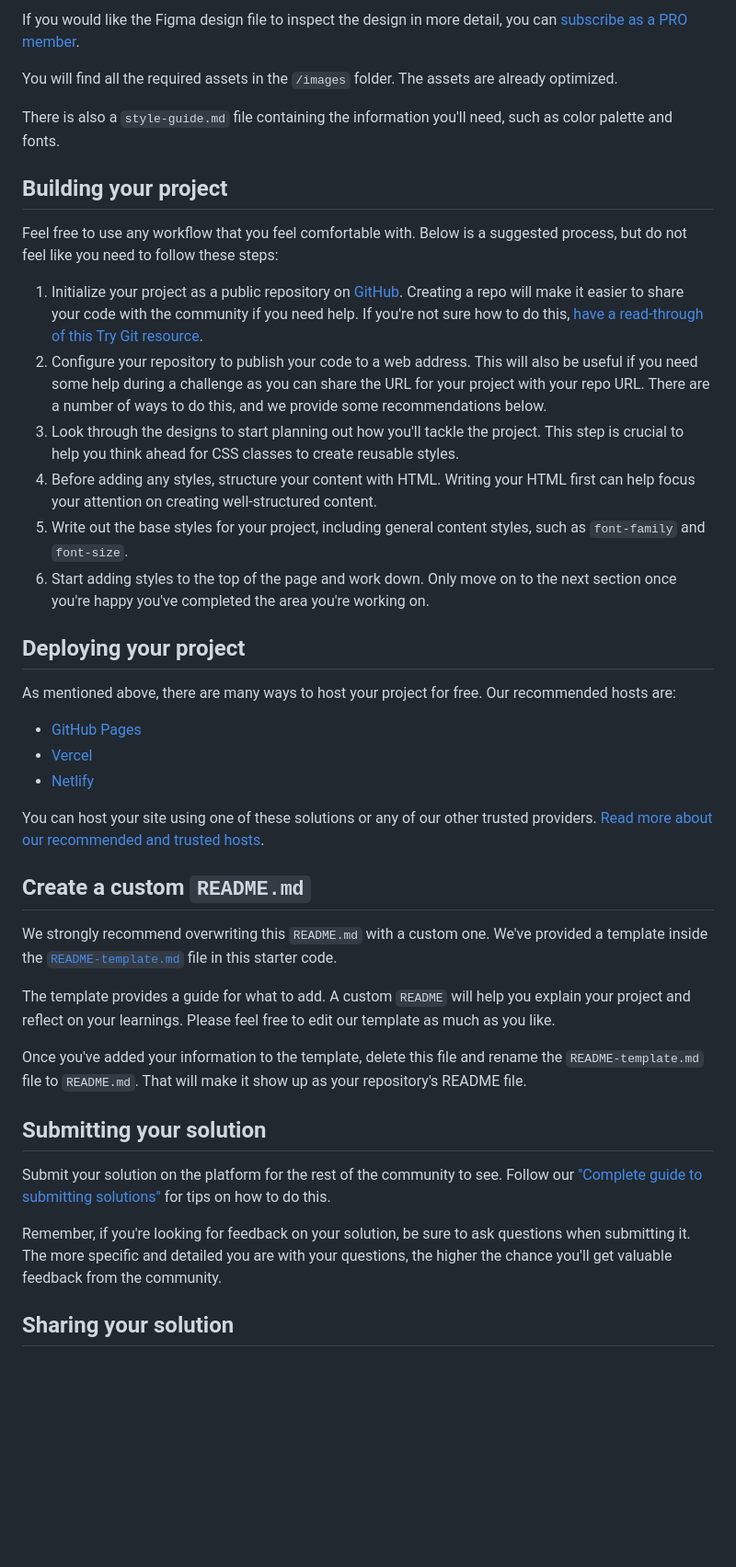
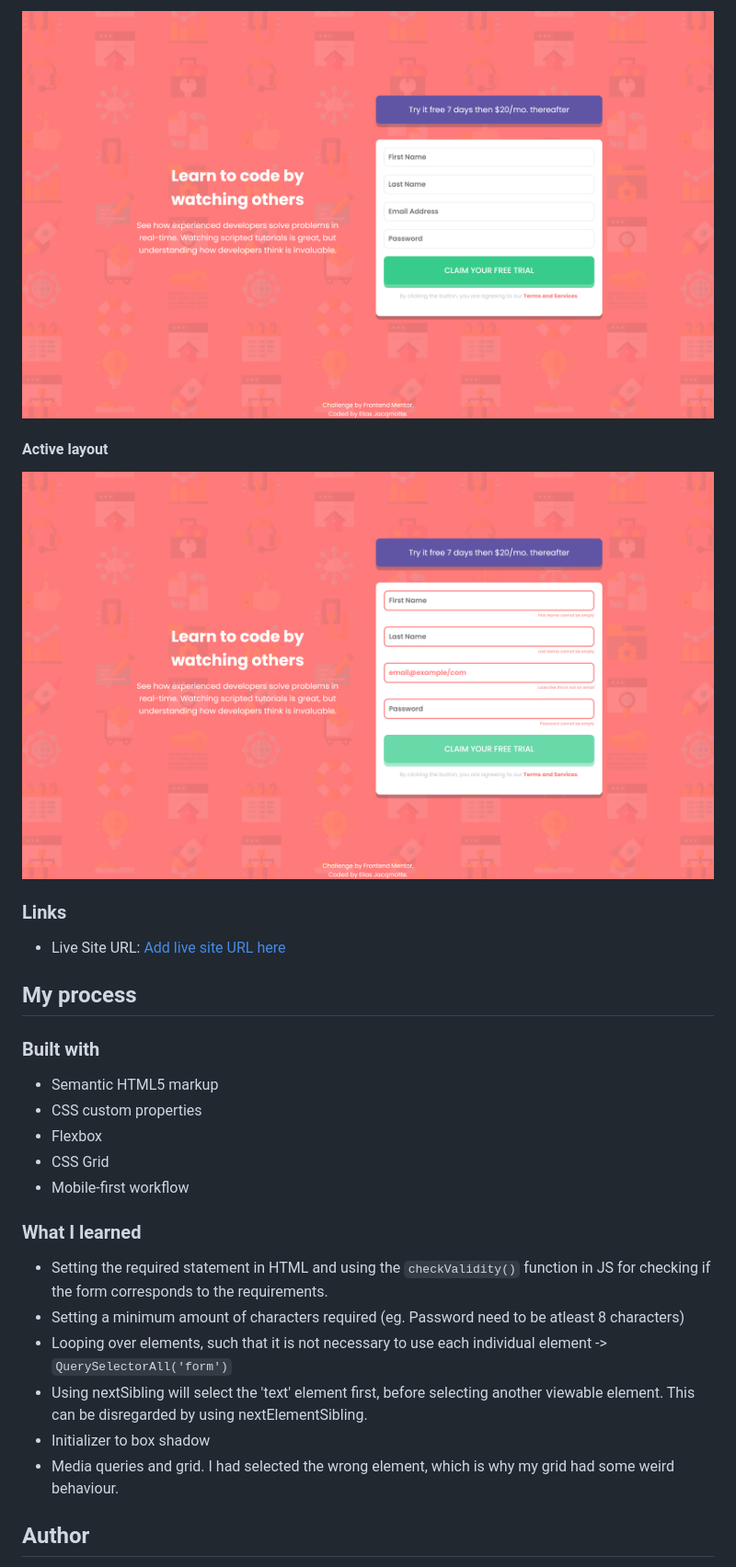
Before and after one commit to elias-jacqmotte/intro-component-with-signup-form-vanilla, a Markdown page: README.md, the part around one of its changes. Shown at 92% size. GitHub-like rendering; pictures changed too: images/finished_product/active-layout.png (added), images/finished_product/desktop-layout.png (added); blank space fills up the shorter version.

Commit message:
finished site

```diff
--- a/README.md
+++ b/README.md
@@ -34,44 +37,32 @@ The designs are in JPG static format. Using JPGs will mean that you'll need to u
 
-If you would like the Figma design file to inspect the design in more detail, you can [subscribe as a PRO member](https://www.frontendmentor.io/pro).
+![Desktop layout](./images/finished_product/desktop-layout.png)
 
-You will find all the required assets in the `/images` folder. The assets are already optimized.
+#### Active layout
+![Active layout](./images/finished_product/active-layout.png)
 
-There is also a `style-guide.md` file containing the information you'll need, such as color palette and fonts.
+### Links
 
-## Building your project
+- Live Site URL: [Add live site URL here](https://your-live-site-url.com)
 
-Feel free to use any workflow that you feel comfortable with. Below is a suggested process, but do not feel like you need to follow these steps:
+## My process
 
-1. Initialize your project as a public repository on [GitHub](https://github.com/). Creating a repo will make it easier to share your code with the community if you need help. If you're not sure how to do this, [have a read-through of this Try Git resource](https://try.github.io/).
-2. Configure your repository to publish your code to a web address. This will also be useful if you need some help during a challenge as you can share the URL for your project with your repo URL. There are a number of ways to do this, and we provide some recommendations below.
-3. Look through the designs to start planning out how you'll tackle the project. This step is crucial to help you think ahead for CSS classes to create reusable styles.
-4. Before adding any styles, structure your content with HTML. Writing your HTML first can help focus your attention on creating well-structured content.
-5. Write out the base styles for your project, including general content styles, such as `font-family` and `font-size`.
-6. Start adding styles to the top of the page and work down. Only move on to the next section once you're happy you've completed the area you're working on.
+### Built with
 
-## Deploying your project
+- Semantic HTML5 markup
+- CSS custom properties
+- Flexbox
+- CSS Grid
+- Mobile-first workflow
 
-As mentioned above, there are many ways to host your project for free. Our recommended hosts are:
+### What I learned
 
-- [GitHub Pages](https://pages.github.com/)
-- [Vercel](https://vercel.com/)
-- [Netlify](https://www.netlify.com/)
+- Setting the required statement in HTML and using the `checkValidity()` function in JS for checking if the form corresponds to the requirements.
+- Setting a minimum amount of characters required (eg. Password need to be atleast 8 characters)
+- Looping over elements, such that it is not necessary to use each individual element -> `QuerySelectorAll('form')`
+- Using nextSibling will select the 'text' element first, before selecting another viewable element. This can be disregarded by using nextElementSibling.
+- Initializer to box shadow
+- Media queries and grid. I had selected the wrong element, which is why my grid had some weird behaviour.
 
-You can host your site using one of these solutions or any of our other trusted providers. [Read more about our recommended and trusted hosts](https://medium.com/frontend-mentor/frontend-mentor-trusted-hosting-providers-bf000dfebe).
 
-## Create a custom `README.md`
+## Author
 
-We strongly recommend overwriting this `README.md` with a custom one. We've provided a template inside the [`README-template.md`](./README-template.md) file in this starter code.
-
-The template provides a guide for what to add. A custom `README` will help you explain your project and reflect on your learnings. Please feel free to edit our template as much as you like.
-
-Once you've added your information to the template, delete this file and rename the `README-template.md` file to `README.md`. That will make it show up as your repository's README file.
-
-## Submitting your solution
-
-Submit your solution on the platform for the rest of the community to see. Follow our ["Complete guide to submitting solutions"](https://medium.com/frontend-mentor/a-complete-guide-to-submitting-solutions-on-frontend-mentor-ac6384162248) for tips on how to do this.
-
-Remember, if you're looking for feedback on your solution, be sure to ask questions when submitting it. The more specific and detailed you are with your questions, the higher the chance you'll get valuable feedback from the community.
-
-## Sharing your solution
-
```
Also changed, not shown: other parts of README.md (+22 -36 lines), README-template.md (deleted, +0 -114 lines), images/finished_product/mobile-layout.png (added), 3 other files.
